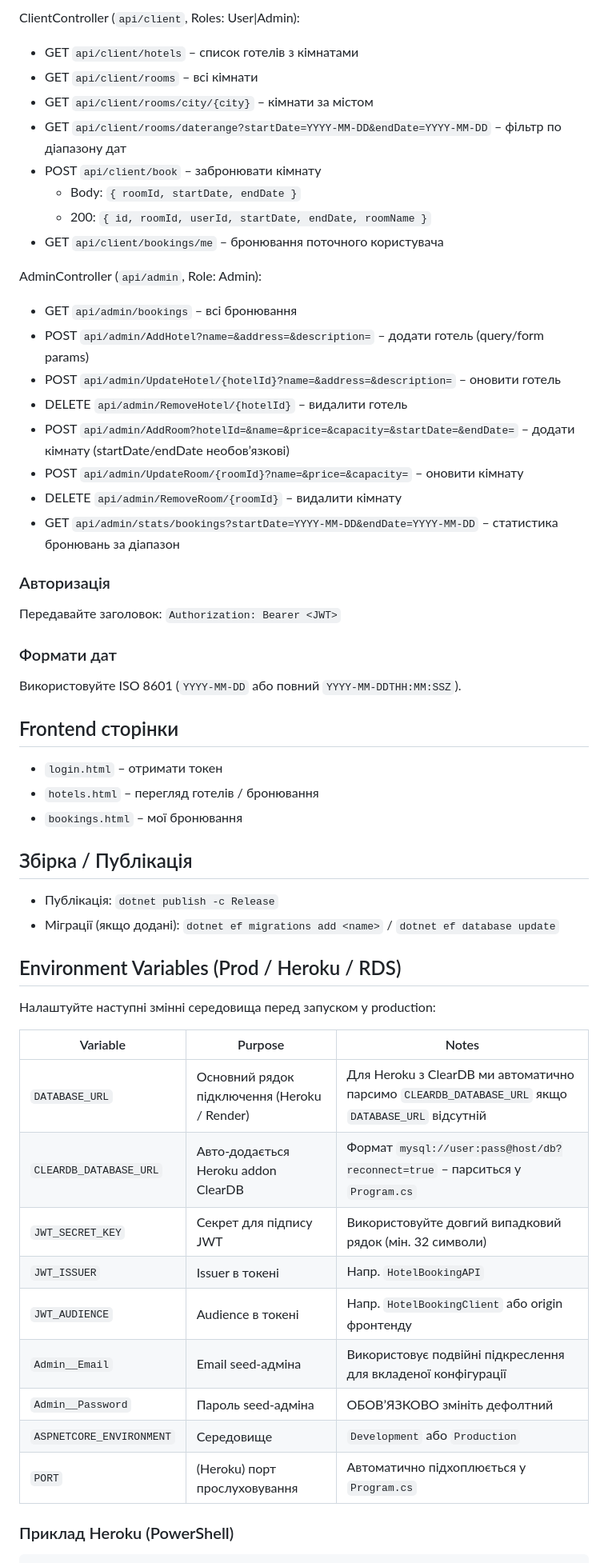
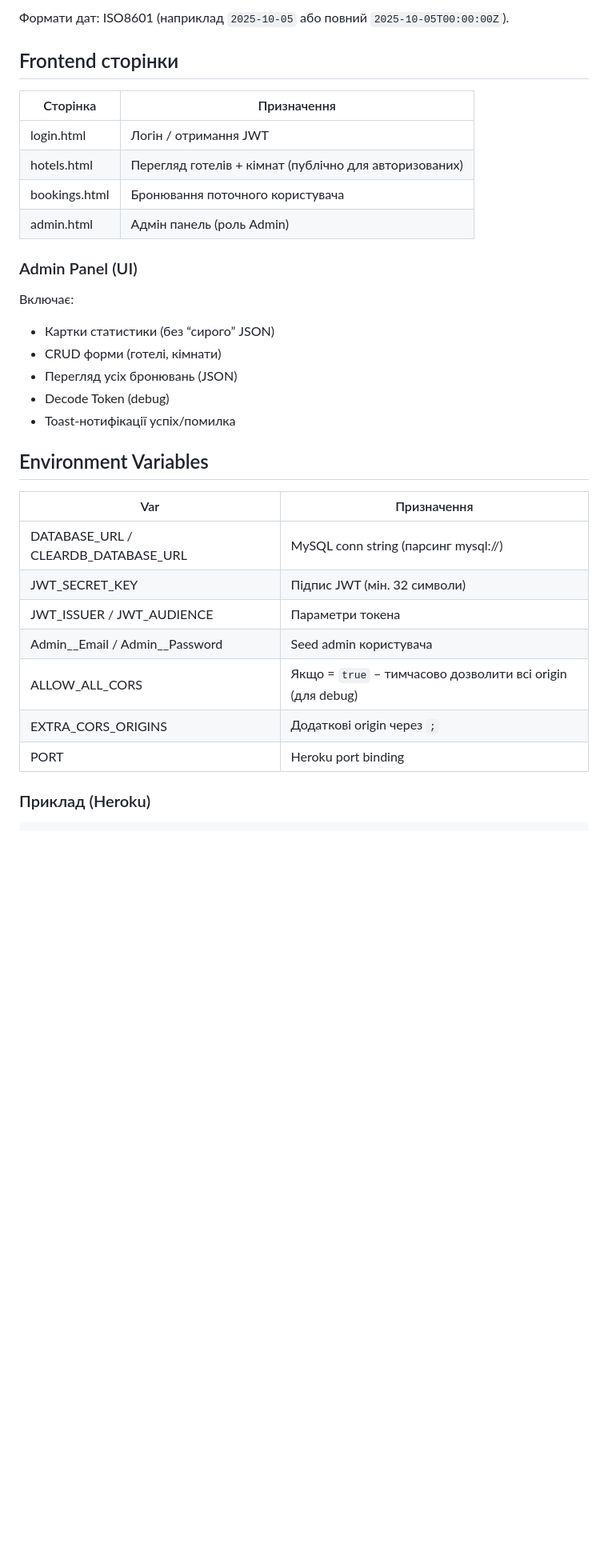
Before and after one commit to vlad3958/HotelBooking, a Markdown page: README.md, the part around one of its changes. Shown at 80% size. Rendered like a GitHub page; blank space fills up the shorter version.

````diff
--- a/README.md
+++ b/README.md
@@ -48,54 +62,32 @@ AuthController (`api/auth`):
 
-ClientController (`api/client`, Roles: User|Admin):
-- GET `api/client/hotels` – список готелів з кімнатами
-- GET `api/client/rooms` – всі кімнати
-- GET `api/client/rooms/city/{city}` – кімнати за містом
-- GET `api/client/rooms/daterange?startDate=YYYY-MM-DD&endDate=YYYY-MM-DD` – фільтр по діапазону дат
-- POST `api/client/book` – забронювати кімнату
-	- Body: `{ roomId, startDate, endDate }`
-	- 200: `{ id, roomId, userId, startDate, endDate, roomName }`
-- GET `api/client/bookings/me` – бронювання поточного користувача
-
-AdminController (`api/admin`, Role: Admin):
-- GET `api/admin/bookings` – всі бронювання
-- POST `api/admin/AddHotel?name=&address=&description=` – додати готель (query/form params)
-- POST `api/admin/UpdateHotel/{hotelId}?name=&address=&description=` – оновити готель
-- DELETE `api/admin/RemoveHotel/{hotelId}` – видалити готель
-- POST `api/admin/AddRoom?hotelId=&name=&price=&capacity=&startDate=&endDate=` – додати кімнату (startDate/endDate необов’язкові)
-- POST `api/admin/UpdateRoom/{roomId}?name=&price=&capacity=` – оновити кімнату
-- DELETE `api/admin/RemoveRoom/{roomId}` – видалити кімнату
-- GET `api/admin/stats/bookings?startDate=YYYY-MM-DD&endDate=YYYY-MM-DD` – статистика бронювань за діапазон
-
-### Авторизація
-Передавайте заголовок:
-`Authorization: Bearer <JWT>`
-
-### Формати дат
-Використовуйте ISO 8601 (`YYYY-MM-DD` або повний `YYYY-MM-DDTHH:MM:SSZ`).
+Формати дат: ISO8601 (наприклад `2025-10-05` або повний `2025-10-05T00:00:00Z`).
 
 ## Frontend сторінки
-- `login.html` – отримати токен
-- `hotels.html` – перегляд готелів / бронювання
-- `bookings.html` – мої бронювання
+| Сторінка | Призначення |
+|----------|-------------|
+| login.html | Логін / отримання JWT |
+| hotels.html | Перегляд готелів + кімнат (публічно для авторизованих) |
+| bookings.html | Бронювання поточного користувача |
+| admin.html | Адмін панель (роль Admin) |
 
-## Збірка / Публікація
-- Публікація: `dotnet publish -c Release`
-- Міграції (якщо додані): `dotnet ef migrations add <name>` / `dotnet ef database update`
+### Admin Panel (UI)
+Включає:
+- Картки статистики (без “сирого” JSON)
+- CRUD форми (готелі, кімнати)
+- Перегляд усіх бронювань (JSON)
+- Decode Token (debug)
+- Toast-нотифікації успіх/помилка
 
-## Environment Variables (Prod / Heroku / RDS)
-Налаштуйте наступні змінні середовища перед запуском у production:
+## Environment Variables
+| Var | Призначення |
+|-----|-------------|
+| DATABASE_URL / CLEARDB_DATABASE_URL | MySQL conn string (парсинг mysql://) |
+| JWT_SECRET_KEY | Підпис JWT (мін. 32 символи) |
+| JWT_ISSUER / JWT_AUDIENCE | Параметри токена |
+| Admin__Email / Admin__Password | Seed admin користувача |
+| ALLOW_ALL_CORS | Якщо = `true` – тимчасово дозволити всі origin (для debug) |
+| EXTRA_CORS_ORIGINS | Додаткові origin через `;` |
+| PORT | Heroku port binding |
 
-| Variable | Purpose | Notes |
-|----------|---------|-------|
-| `DATABASE_URL` | Основний рядок підключення (Heroku / Render) | Для Heroku з ClearDB ми автоматично парсимо `CLEARDB_DATABASE_URL` якщо `DATABASE_URL` відсутній |
-| `CLEARDB_DATABASE_URL` | Авто-додається Heroku addon ClearDB | Формат `mysql://user:pass@host/db?reconnect=true` – парситься у `Program.cs` |
-| `JWT_SECRET_KEY` | Секрет для підпису JWT | Використовуйте довгий випадковий рядок (мін. 32 символи) |
-| `JWT_ISSUER` | Issuer в токені | Напр. `HotelBookingAPI` |
-| `JWT_AUDIENCE` | Audience в токені | Напр. `HotelBookingClient` або origin фронтенду |
-| `Admin__Email` | Email seed-адміна | Використовує подвійні підкреслення для вкладеної конфігурації |
-| `Admin__Password` | Пароль seed-адміна | ОБОВʼЯЗКОВО змініть дефолтний |
-| `ASPNETCORE_ENVIRONMENT` | Середовище | `Development` або `Production` |
-| `PORT` | (Heroku) порт прослуховування | Автоматично підхоплюється у `Program.cs` |
-
-### Приклад Heroku (PowerShell)
+### Приклад (Heroku)
 ```powershell
````
Also changed, not shown: other parts of README.md (+86 -55 lines).
